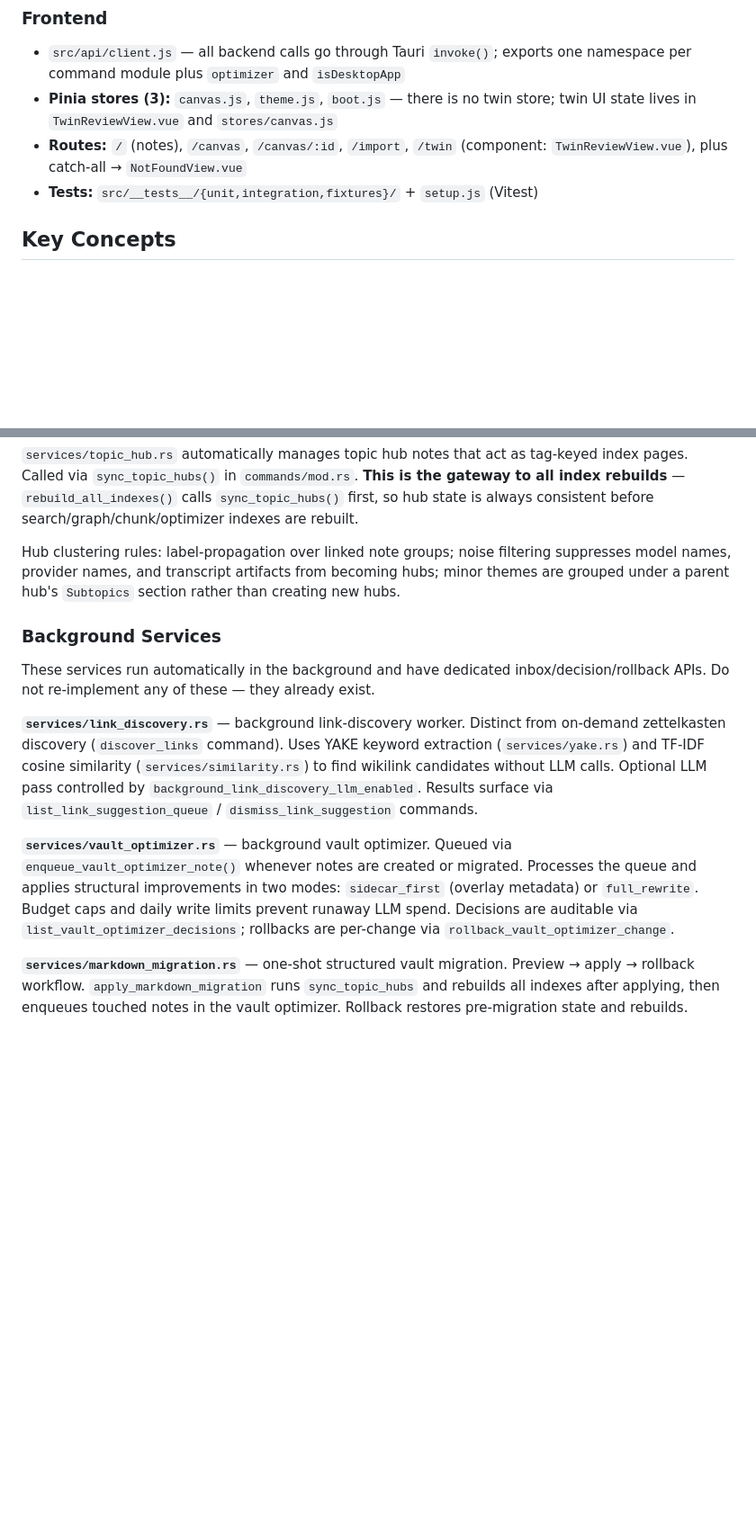
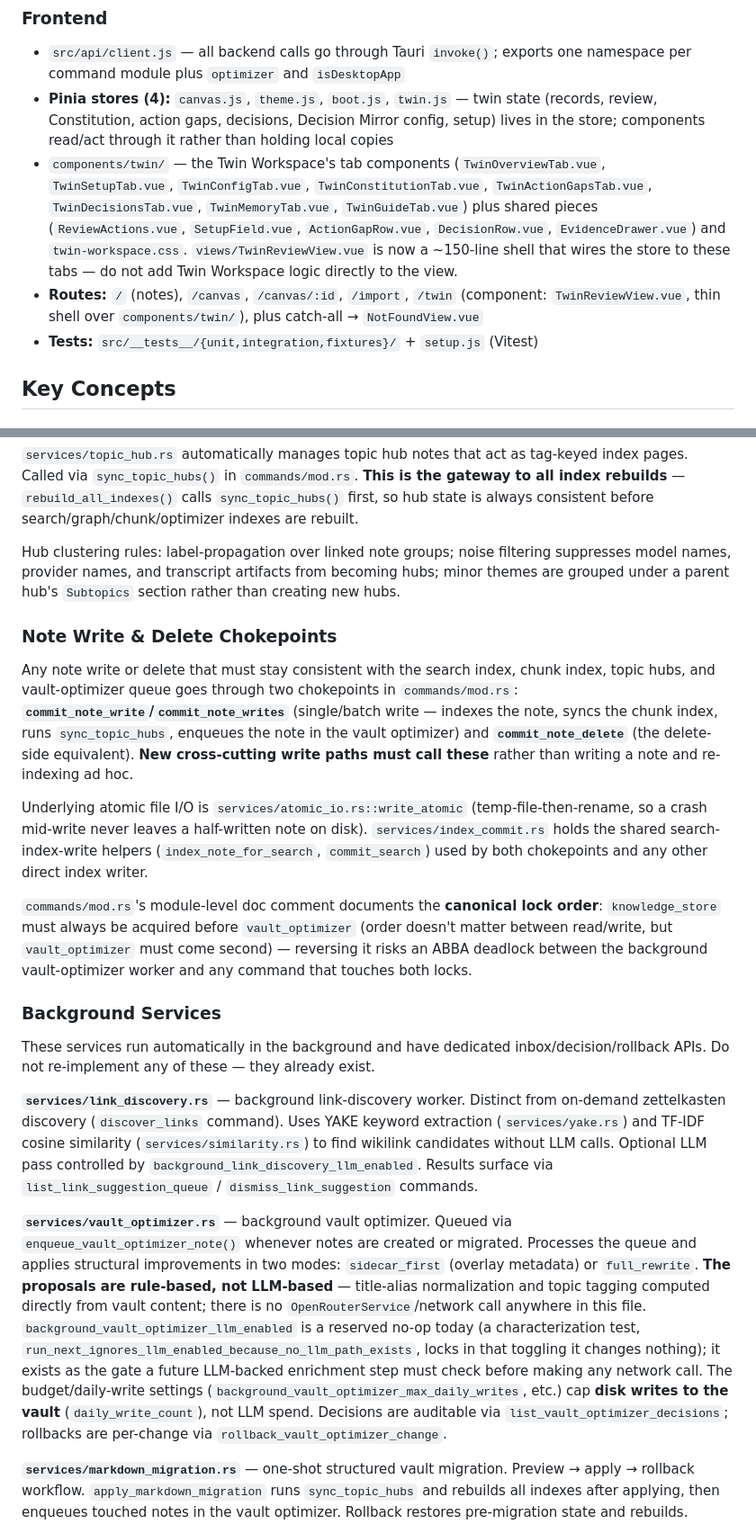
Before and after one commit to WKJBryan/Grafyn, a Markdown page: CLAUDE.md, 2 parts joined by grey strips. Shown at 90% size. Rendered like a GitHub page; blank space fills up the shorter version.

```diff
--- a/CLAUDE.md
+++ b/CLAUDE.md
@@ -114,8 +114,9 @@ Grafyn is a **desktop-only** app — a single Tauri binary with a Vue frontend a
 ### Frontend
 
 - `src/api/client.js` — all backend calls go through Tauri `invoke()`; exports one namespace per command module plus `optimizer` and `isDesktopApp`
-- **Pinia stores (3):** `canvas.js`, `theme.js`, `boot.js` — there is no twin store; twin UI state lives in `TwinReviewView.vue` and `stores/canvas.js`
-- **Routes:** `/` (notes), `/canvas`, `/canvas/:id`, `/import`, `/twin` (component: `TwinReviewView.vue`), plus catch-all → `NotFoundView.vue`
+- **Pinia stores (4):** `canvas.js`, `theme.js`, `boot.js`, `twin.js` — twin state (records, review, Constitution, action gaps, decisions, Decision Mirror config, setup) lives in the store; components read/act through it rather than holding local copies
+- `components/twin/` — the Twin Workspace's tab components (`TwinOverviewTab.vue`, `TwinSetupTab.vue`, `TwinConfigTab.vue`, `TwinConstitutionTab.vue`, `TwinActionGapsTab.vue`, `TwinDecisionsTab.vue`, `TwinMemoryTab.vue`, `TwinGuideTab.vue`) plus shared pieces (`ReviewActions.vue`, `SetupField.vue`, `ActionGapRow.vue`, `DecisionRow.vue`, `EvidenceDrawer.vue`) and `twin-workspace.css`. `views/TwinReviewView.vue` is now a ~150-line shell that wires the store to these tabs — do not add Twin Workspace logic directly to the view.
+- **Routes:** `/` (notes), `/canvas`, `/canvas/:id`, `/import`, `/twin` (component: `TwinReviewView.vue`, thin shell over `components/twin/`), plus catch-all → `NotFoundView.vue`
 - **Tests:** `src/__tests__/{unit,integration,fixtures}/` + `setup.js` (Vitest)
 
 ## Key Concepts
@@ -231,13 +234,21 @@ Configurable via `RetrievalConfig` (persisted in `data/retrieval_config.json`):
 
 Hub clustering rules: label-propagation over linked note groups; noise filtering suppresses model names, provider names, and transcript artifacts from becoming hubs; minor themes are grouped under a parent hub's `Subtopics` section rather than creating new hubs.
 
+### Note Write & Delete Chokepoints
+
+Any note write or delete that must stay consistent with the search index, chunk index, topic hubs, and vault-optimizer queue goes through two chokepoints in `commands/mod.rs`: **`commit_note_write`/`commit_note_writes`** (single/batch write — indexes the note, syncs the chunk index, runs `sync_topic_hubs`, enqueues the note in the vault optimizer) and **`commit_note_delete`** (the delete-side equivalent). **New cross-cutting write paths must call these** rather than writing a note and re-indexing ad hoc.
+
+Underlying atomic file I/O is `services/atomic_io.rs::write_atomic` (temp-file-then-rename, so a crash mid-write never leaves a half-written note on disk). `services/index_commit.rs` holds the shared search-index-write helpers (`index_note_for_search`, `commit_search`) used by both chokepoints and any other direct index writer.
+
+`commands/mod.rs`'s module-level doc comment documents the **canonical lock order**: `knowledge_store` must always be acquired before `vault_optimizer` (order doesn't matter between read/write, but `vault_optimizer` must come second) — reversing it risks an ABBA deadlock between the background vault-optimizer worker and any command that touches both locks.
+
 ### Background Services
 
 These services run automatically in the background and have dedicated inbox/decision/rollback APIs. Do not re-implement any of these — they already exist.
 
 **`services/link_discovery.rs`** — background link-discovery worker. Distinct from on-demand zettelkasten discovery (`discover_links` command). Uses YAKE keyword extraction (`services/yake.rs`) and TF-IDF cosine similarity (`services/similarity.rs`) to find wikilink candidates without LLM calls. Optional LLM pass controlled by `background_link_discovery_llm_enabled`. Results surface via `list_link_suggestion_queue` / `dismiss_link_suggestion` commands.
 
-**`services/vault_optimizer.rs`** — background vault optimizer. Queued via `enqueue_vault_optimizer_note()` whenever notes are created or migrated. Processes the queue and applies structural improvements in two modes: `sidecar_first` (overlay metadata) or `full_rewrite`. Budget caps and daily write limits prevent runaway LLM spend. Decisions are auditable via `list_vault_optimizer_decisions`; rollbacks are per-change via `rollback_vault_optimizer_change`.
+**`services/vault_optimizer.rs`** — background vault optimizer. Queued via `enqueue_vault_optimizer_note()` whenever notes are created or migrated. Processes the queue and applies structural improvements in two modes: `sidecar_first` (overlay metadata) or `full_rewrite`. **The proposals are rule-based, not LLM-based** — title-alias normalization and topic tagging computed directly from vault content; there is no `OpenRouterService`/network call anywhere in this file. `background_vault_optimizer_llm_enabled` is a reserved no-op today (a characterization test, `run_next_ignores_llm_enabled_because_no_llm_path_exists`, locks in that toggling it changes nothing); it exists as the gate a future LLM-backed enrichment step must check before making any network call. The budget/daily-write settings (`background_vault_optimizer_max_daily_writes`, etc.) cap **disk writes to the vault** (`daily_write_count`), not LLM spend. Decisions are auditable via `list_vault_optimizer_decisions`; rollbacks are per-change via `rollback_vault_optimizer_change`.
 
 **`services/markdown_migration.rs`** — one-shot structured vault migration. Preview → apply → rollback workflow. `apply_markdown_migration` runs `sync_topic_hubs` and rebuilds all indexes after applying, then enqueues touched notes in the vault optimizer. Rollback restores pre-migration state and rebuilds.
 
```
Also changed, not shown: other parts of CLAUDE.md (+9 -6 lines).
